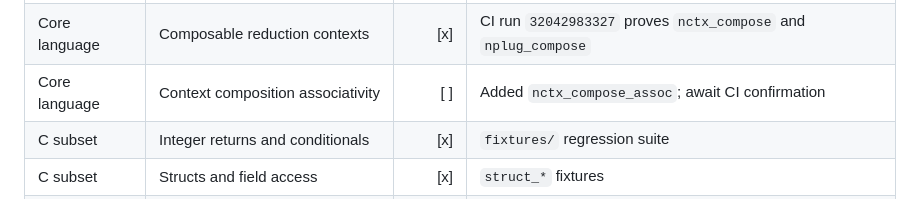
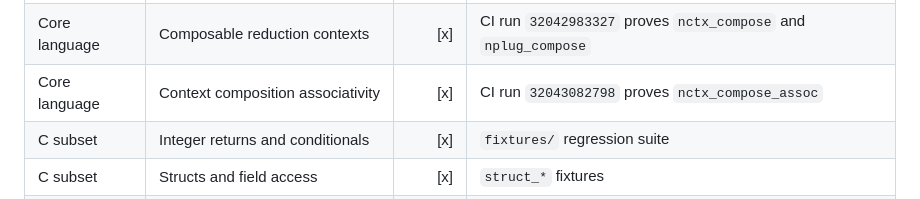
Before and after one commit to thealgebraist/selfapplicable, a Markdown page: WORK_MATRIX.md, the part around the change. GitHub-like rendering.

Commit message:
Record context associativity CI

```diff
--- a/WORK_MATRIX.md
+++ b/WORK_MATRIX.md
@@ -34,7 +34,7 @@ Legend: `[x]` verified in the current repository; `[ ]` still to do.
 | Core language | Staged execution followed by normalization | [x] | CI run `32042807905` proves `nred_star_unquote_quote_then` |
 | Core language | General one-hole reduction contexts | [x] | CI run `32042898162` proves `nctx`, `nplug`, and `nred_star_plug` |
 | Core language | Composable reduction contexts | [x] | CI run `32042983327` proves `nctx_compose` and `nplug_compose` |
-| Core language | Context composition associativity | [ ] | Added `nctx_compose_assoc`; await CI confirmation |
+| Core language | Context composition associativity | [x] | CI run `32043082798` proves `nctx_compose_assoc` |
 | C subset | Integer returns and conditionals | [x] | `fixtures/` regression suite |
 | C subset | Structs and field access | [x] | `struct_*` fixtures |
 | C subset | Pointers and pointer arithmetic | [x] | `pointer_*` fixtures |
```
